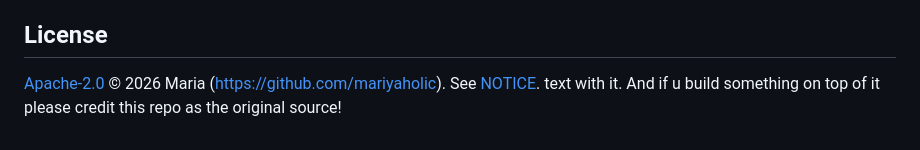
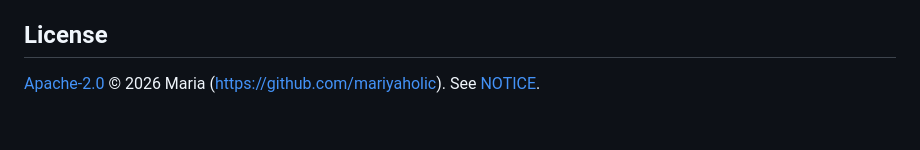
Before and after one commit to mariyaholic/mh-ticker, a Markdown page: README.md, the part around the change. Rendered like a GitHub page.

Commit message:
README: tidy licence section

```diff
--- a/README.md
+++ b/README.md
@@ -89,4 +89,3 @@ It's plain win32/gdi - no GUI toolkit, no webview, no GPU stuff - so it only use
 ## License
 
 [Apache-2.0](LICENSE) © 2026 Maria (https://github.com/mariyaholic). See [NOTICE](NOTICE).
-text with it. And if u build something on top of it please credit this repo as the original source!
```
